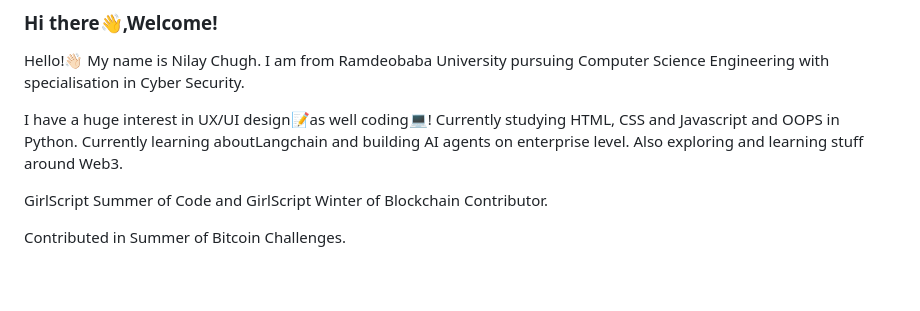
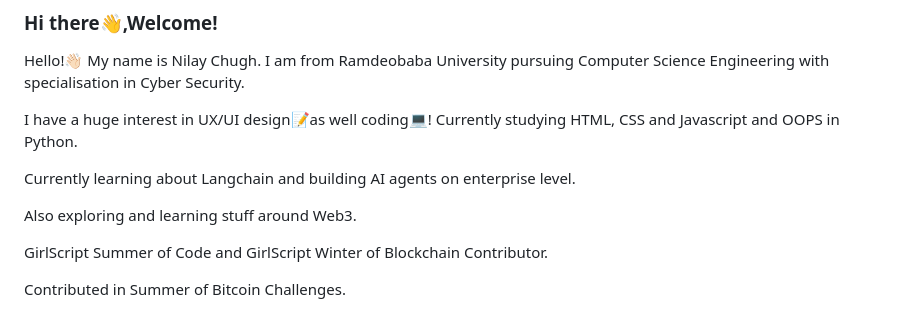
Before and after one commit to nilaychugh/nilaychugh, a Markdown page: README.md, the part around the change. Rendered like a GitHub page; blank space fills up the shorter version.

```diff
--- a/README.md
+++ b/README.md
@@ -4,7 +4,9 @@
 Hello!👋🏻 My name is Nilay Chugh. I am from Ramdeobaba University pursuing Computer Science Engineering with specialisation in Cyber Security.
 
 I have a huge interest in UX/UI design📝as well coding💻! Currently studying HTML, CSS and Javascript and OOPS in Python.
-Currently learning aboutLangchain and building AI agents on enterprise level.
+
+Currently learning about Langchain and building AI agents on enterprise level.
+
 Also exploring and learning stuff around Web3.
 
 GirlScript Summer of Code and GirlScript Winter of Blockchain Contributor.
```
